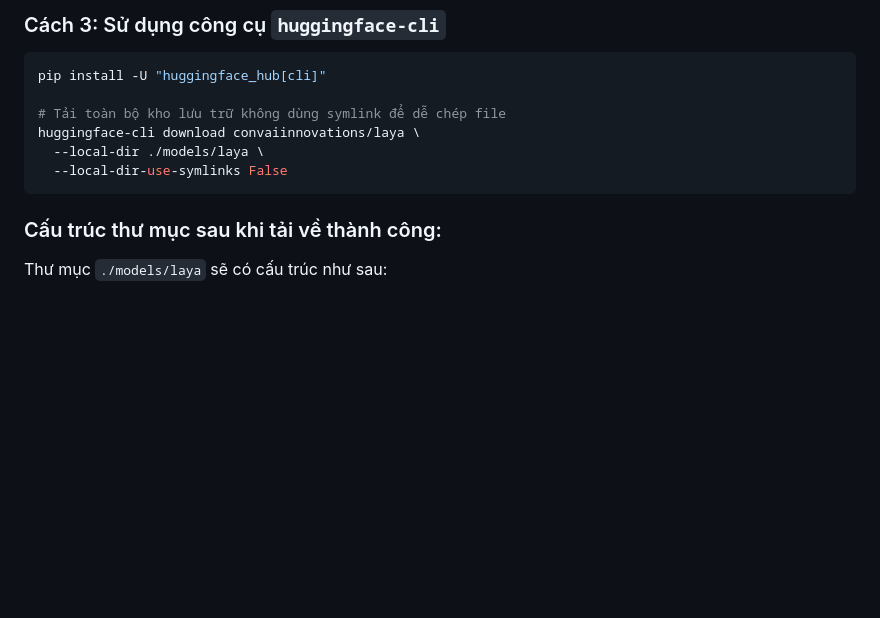
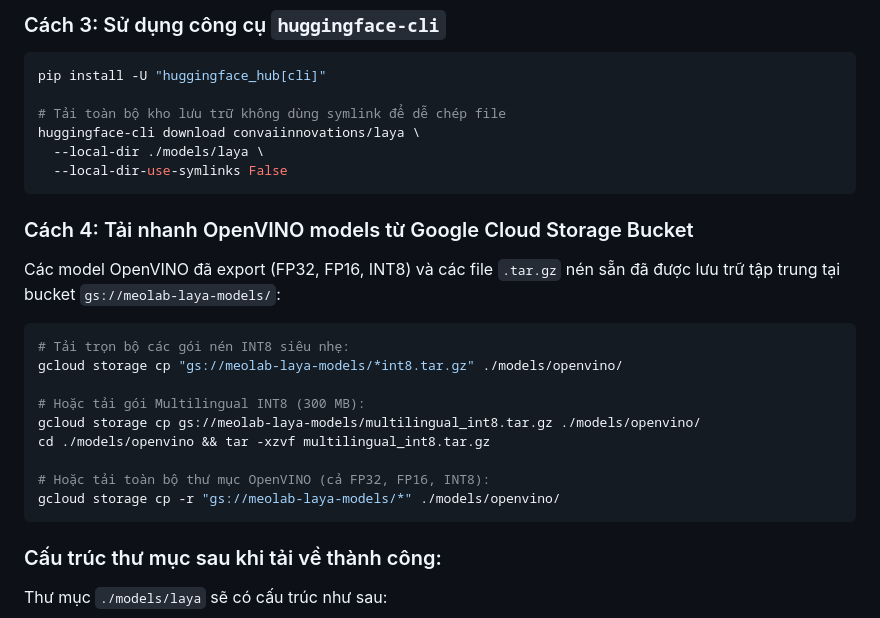
Before and after one commit to meossistant/laya-web-app, a Markdown page: README.md, the part around the change. Drawn GitHub-style; blank space fills up the shorter version.

Commit message:
docs: add Google Cloud Storage bucket download instructions

````diff
--- a/README.md
+++ b/README.md
@@ -71,6 +71,22 @@ pip install -U "huggingface_hub[cli]"
 huggingface-cli download convaiinnovations/laya \
   --local-dir ./models/laya \
   --local-dir-use-symlinks False
+```
+
+### Cách 4: Tải nhanh OpenVINO models từ Google Cloud Storage Bucket
+
+Các model OpenVINO đã export (FP32, FP16, INT8) và các file `.tar.gz` nén sẵn đã được lưu trữ tập trung tại bucket `gs://meolab-laya-models/`:
+
+```bash
+# Tải trọn bộ các gói nén INT8 siêu nhẹ:
+gcloud storage cp "gs://meolab-laya-models/*int8.tar.gz" ./models/openvino/
+
+# Hoặc tải gói Multilingual INT8 (300 MB):
+gcloud storage cp gs://meolab-laya-models/multilingual_int8.tar.gz ./models/openvino/
+cd ./models/openvino && tar -xzvf multilingual_int8.tar.gz
+
+# Hoặc tải toàn bộ thư mục OpenVINO (cả FP32, FP16, INT8):
+gcloud storage cp -r "gs://meolab-laya-models/*" ./models/openvino/
 ```
 
 ### Cấu trúc thư mục sau khi tải về thành công:
````
